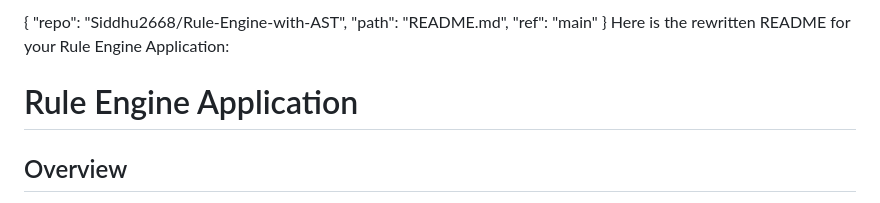
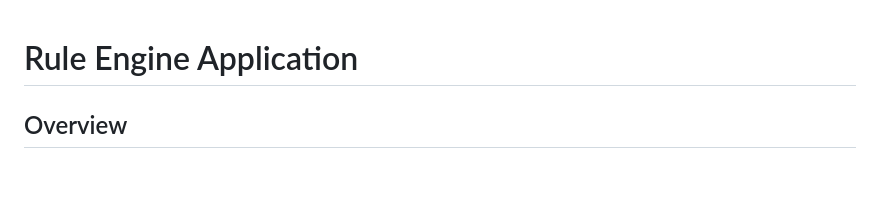
Before and after one commit to Siddhu2668/Rule-Engine-with-AST, a Markdown page: README.md, the part around the change. Rendered like a GitHub page; blank space fills up the shorter version.

```diff
--- a/README.md
+++ b/README.md
@@ -1,14 +1,3 @@
-<plan>
-  <step tool="functions.getfile">
-    <params>
-      {
-        "repo": "Siddhu2668/Rule-Engine-with-AST",
-        "path": "README.md",
-        "ref": "main"
-      }
-    </params>
-  </step>
-</plan>Here is the rewritten README for your Rule Engine Application:
 
 # Rule Engine Application
 
```
